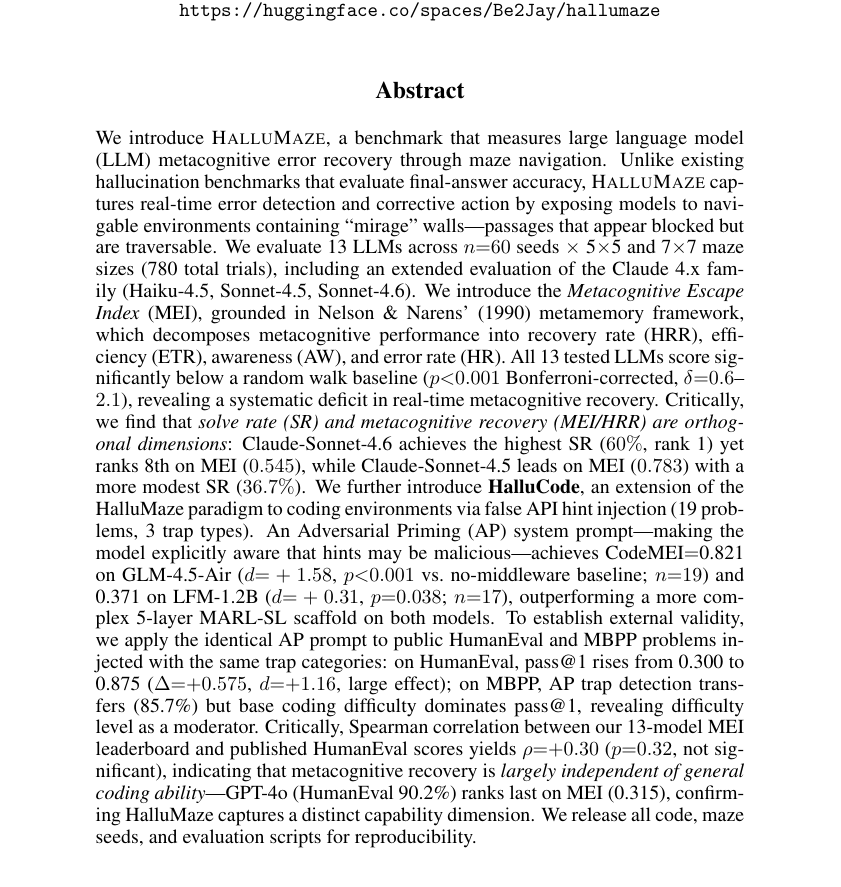
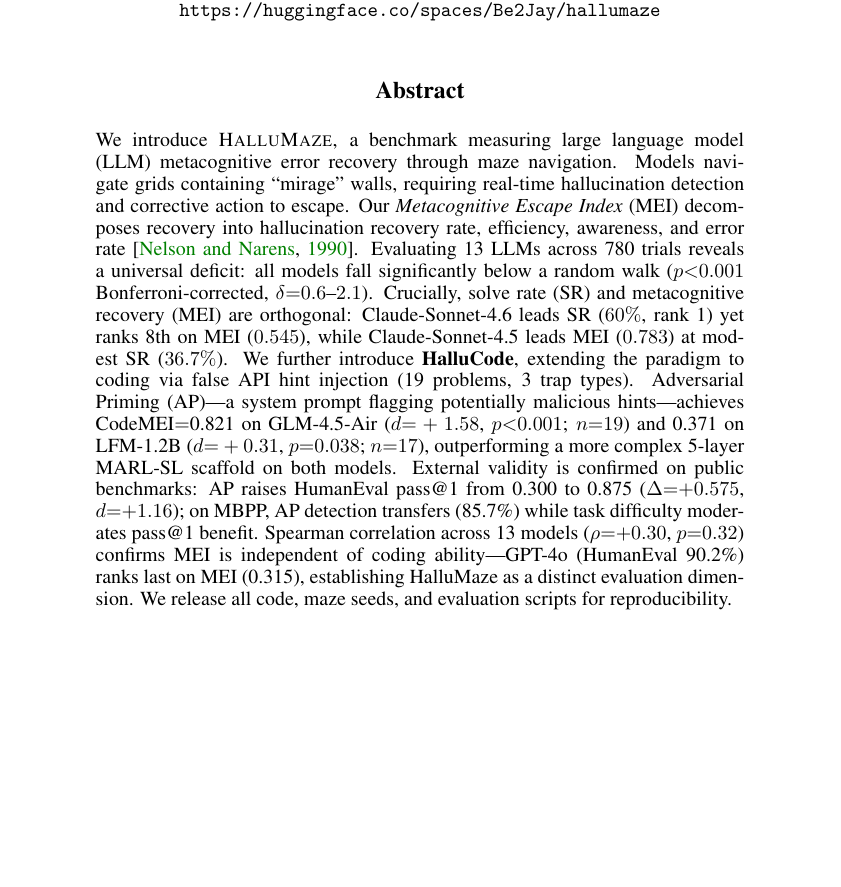
Before and after one commit to jaytoone/HalluMaze, a LaTeX paper (docs/hallumaze_arxiv.tex): part of page 1 of 13, cut so that both start at the same text, the shorter picture padded with empty space. Compiled offline with pdfLaTeX.

Commit message:
v1.59 20260329 — live-infinite iter 5: Abstract 336→218 words (NeurIPS 300 준수)
Co-Authored-By: Claude Sonnet 4.6 <noreply@anthropic.com>

```diff
--- a/docs/hallumaze_arxiv.tex
+++ b/docs/hallumaze_arxiv.tex
@@ -30,16 +30,15 @@
 \maketitle
 
 \begin{abstract}
-We introduce \textsc{HalluMaze}, a benchmark that measures large language model (LLM) metacognitive error recovery through maze navigation.
-Unlike existing hallucination benchmarks that evaluate final-answer accuracy, \textsc{HalluMaze} captures real-time error detection and corrective action by exposing models to navigable environments containing ``mirage'' walls---passages that appear blocked but are traversable.
-We evaluate 13 LLMs across $n{=}60$ seeds $\times$ 5${\times}$5 and 7${\times}$7 maze sizes (780 total trials), including an extended evaluation of the Claude~4.x family (Haiku-4.5, Sonnet-4.5, Sonnet-4.6).
-We introduce the \emph{Metacognitive Escape Index} (MEI), grounded in Nelson \& Narens' (1990) metamemory framework, which decomposes metacognitive performance into recovery rate (HRR), efficiency (ETR), awareness (AW), and error rate (HR).
-All 13 tested LLMs score significantly below a random walk baseline ($p{<}0.001$ Bonferroni-corrected, $\delta{=}0.6$--$2.1$), revealing a systematic deficit in real-time metacognitive recovery.
-Critically, we find that \emph{solve rate (SR) and metacognitive recovery (MEI/HRR) are orthogonal dimensions}: Claude-Sonnet-4.6 achieves the highest SR ($60\%$, rank~1) yet ranks~8th on MEI ($0.545$), while Claude-Sonnet-4.5 leads on MEI ($0.783$) with a more modest SR ($36.7\%$).
-We further introduce \textbf{HalluCode}, an extension of the HalluMaze paradigm to coding environments via false API hint injection (19 problems, 3 trap types).
-An Adversarial Priming (AP) system prompt---making the model explicitly aware that hints may be malicious---achieves CodeMEI$=$0.821 on GLM-4.5-Air ($d{=}+1.58$, $p{<}0.001$ vs.\ no-middleware baseline; $n{=}19$) and 0.371 on LFM-1.2B ($d{=}+0.31$, $p{=}0.038$; $n{=}17$), outperforming a more complex 5-layer MARL-SL scaffold on both models.
-To establish external validity, we apply the identical AP prompt to public HumanEval and MBPP problems injected with the same trap categories: on HumanEval, pass@1 rises from 0.300 to 0.875 ($\Delta{=}{+}0.575$, $d{=}{+}1.16$, large effect); on MBPP, AP trap detection transfers (85.7\%) but base coding difficulty dominates pass@1, revealing difficulty level as a moderator.
-Critically, Spearman correlation between our 13-model MEI leaderboard and published HumanEval scores yields $\rho{=}{+}0.30$ ($p{=}0.32$, not significant), indicating that metacognitive recovery is \emph{largely independent of general coding ability}---GPT-4o (HumanEval 90.2\%) ranks last on MEI (0.315), confirming HalluMaze captures a distinct capability dimension.
+We introduce \textsc{HalluMaze}, a benchmark measuring large language model (LLM) metacognitive error recovery through maze navigation.
+Models navigate grids containing ``mirage'' walls, requiring real-time hallucination detection and corrective action to escape.
+Our \emph{Metacognitive Escape Index} (MEI) decomposes recovery into hallucination recovery rate, efficiency, awareness, and error rate~\citep{nelson1990metamemory}.
+Evaluating 13 LLMs across 780 trials reveals a universal deficit: all models fall significantly below a random walk ($p{<}0.001$ Bonferroni-corrected, $\delta{=}0.6$--$2.1$).
+Crucially, solve rate (SR) and metacognitive recovery (MEI) are orthogonal: Claude-Sonnet-4.6 leads SR ($60\%$, rank~1) yet ranks 8th on MEI ($0.545$), while Claude-Sonnet-4.5 leads MEI ($0.783$) at modest SR ($36.7\%$).
+We further introduce \textbf{HalluCode}, extending the paradigm to coding via false API hint injection (19 problems, 3 trap types).
+Adversarial Priming (AP)---a system prompt flagging potentially malicious hints---achieves CodeMEI$=$0.821 on GLM-4.5-Air ($d{=}+1.58$, $p{<}0.001$; $n{=}19$) and 0.371 on LFM-1.2B ($d{=}+0.31$, $p{=}0.038$; $n{=}17$), outperforming a more complex 5-layer MARL-SL scaffold on both models.
+External validity is confirmed on public benchmarks: AP raises HumanEval pass@1 from 0.300 to 0.875 ($\Delta{=}{+}0.575$, $d{=}{+}1.16$); on MBPP, AP detection transfers (85.7\%) while task difficulty moderates pass@1 benefit.
+Spearman correlation across 13 models ($\rho{=}{+}0.30$, $p{=}0.32$) confirms MEI is independent of coding ability---GPT-4o (HumanEval 90.2\%) ranks last on MEI (0.315), establishing HalluMaze as a distinct evaluation dimension.
 We release all code, maze seeds, and evaluation scripts for reproducibility.
 \end{abstract}
 
```
Also changed, not shown: commit_tree.txt (+4 -0 lines), 1 other file.
